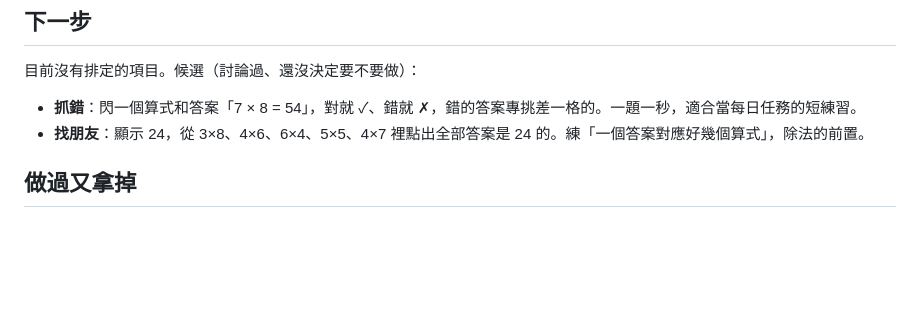
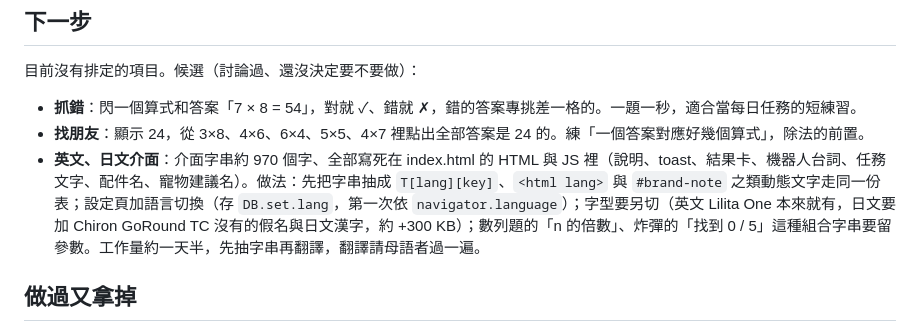
Before and after one commit to ianyclin/jiujiu-game, a Markdown page: ROADMAP.md, the part around the change. Rendered like a GitHub page; blank space fills up the shorter version.

Commit message:
ROADMAP：加入英文、日文介面的候選項目與做法 (#33)
Claude-Session: https://claude.ai/code/session_017tGb6qPkeRNK9YU3bFTjmN

Co-authored-by: Claude <noreply@anthropic.com>

```diff
--- a/ROADMAP.md
+++ b/ROADMAP.md
@@ -8,6 +8,7 @@
 
 - **抓錯**：閃一個算式和答案「7 × 8 = 54」，對就 ✓、錯就 ✗，錯的答案專挑差一格的。一題一秒，適合當每日任務的短練習。
 - **找朋友**：顯示 24，從 3×8、4×6、6×4、5×5、4×7 裡點出全部答案是 24 的。練「一個答案對應好幾個算式」，除法的前置。
+- **英文、日文介面**：介面字串約 970 個字、全部寫死在 index.html 的 HTML 與 JS 裡（說明、toast、結果卡、機器人台詞、任務文字、配件名、寵物建議名）。做法：先把字串抽成 `T[lang][key]`、`<html lang>` 與 `#brand-note` 之類動態文字走同一份表；設定頁加語言切換（存 `DB.set.lang`，第一次依 `navigator.language`）；字型要另切（英文 Lilita One 本來就有，日文要加 Chiron GoRound TC 沒有的假名與日文漢字，約 +300 KB）；數列題的「n 的倍數」、炸彈的「找到 0 / 5」這種組合字串要留參數。工作量約一天半，先抽字串再翻譯，翻譯請母語者過一遍。
 
 ## 做過又拿掉
 
```
